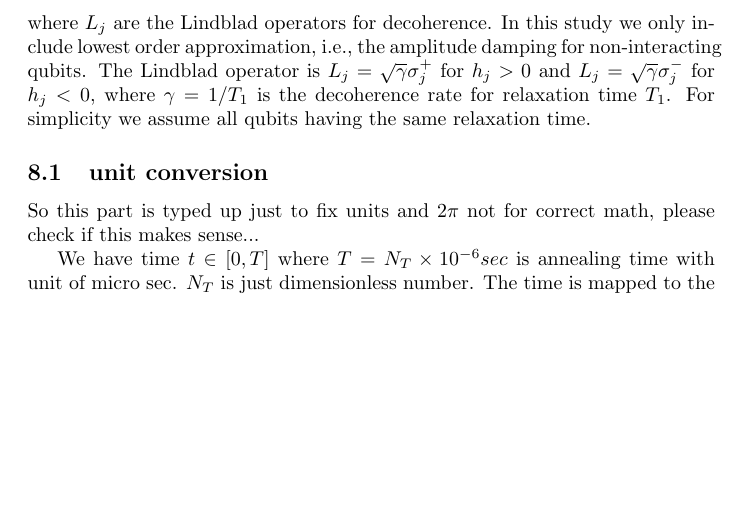
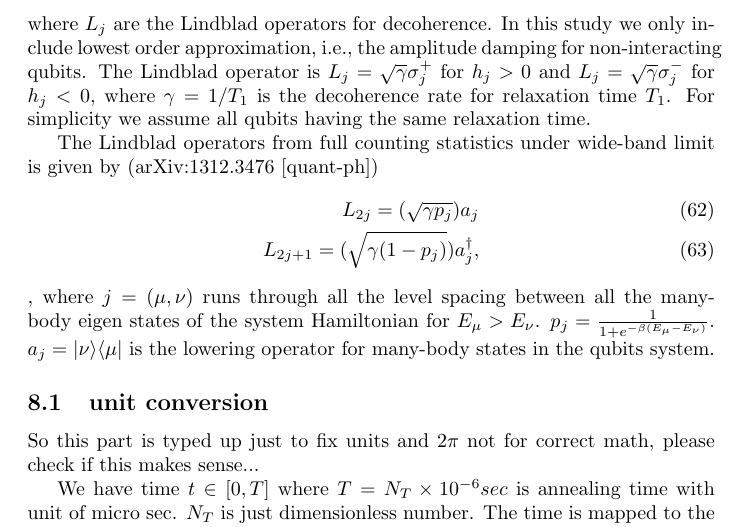
Before and after one commit to cchang5/quantum_linear_programming, a LaTeX document (Notes/Notes.tex): part of page 13 of 17, cut so that both start at the same text, the shorter picture padded with empty space. Compiled offline with pdfLaTeX.

Commit message:
notes updated for full counting statistics

```diff
--- a/Notes/Notes.tex
+++ b/Notes/Notes.tex
@@ -609,6 +609,13 @@ To include the decoherence effects, we solve for master equation in Lindblad for
 where $L_j$ are the Lindblad operators for decoherence. In this study we only include lowest order approximation, i.e., the amplitude damping for non-interacting qubits. The Lindblad operator is $L_j=\sqrt{\gamma} \sigma^{+}_j$ for $h_j>0$ and $L_j=\sqrt{\gamma} \sigma^{-}_j$ for $h_j<0$, where $\gamma=1/T_1$ is the decoherence rate for relaxation time $T_1$. For simplicity we assume all qubits having the same relaxation time.
 
 
+The Lindblad operators from full counting statistics under wide-band limit is given by (arXiv:1312.3476 [quant-ph])
+\begin{align}
+  L_{2j}=(\sqrt{\gamma p_j}) a_j \\
+  L_{2j+1}=(\sqrt{\gamma (1-p_j)} )a_j^\dagger ,
+\end{align}
+, where $j=(\mu,\nu)$ runs through all the level spacing between all the many-body eigen states of the system Hamiltonian for $E_\mu > E_\nu$. $p_j=\frac{1}{1+e^{-\beta (E_\mu-E_\nu)}}$. $a_j=|\nu \rangle \langle \mu |$ is the lowering operator for many-body states in the qubits system.
+
 
 
 \subsection{unit conversion}
```
